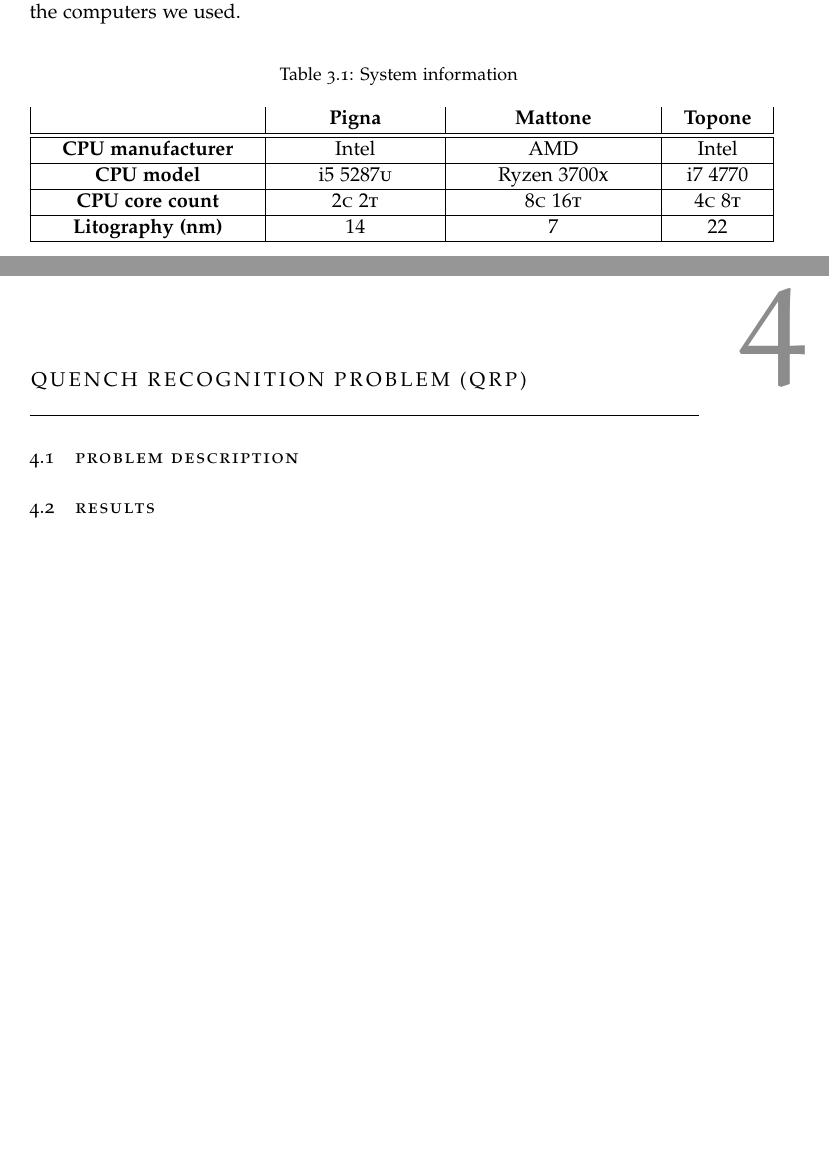
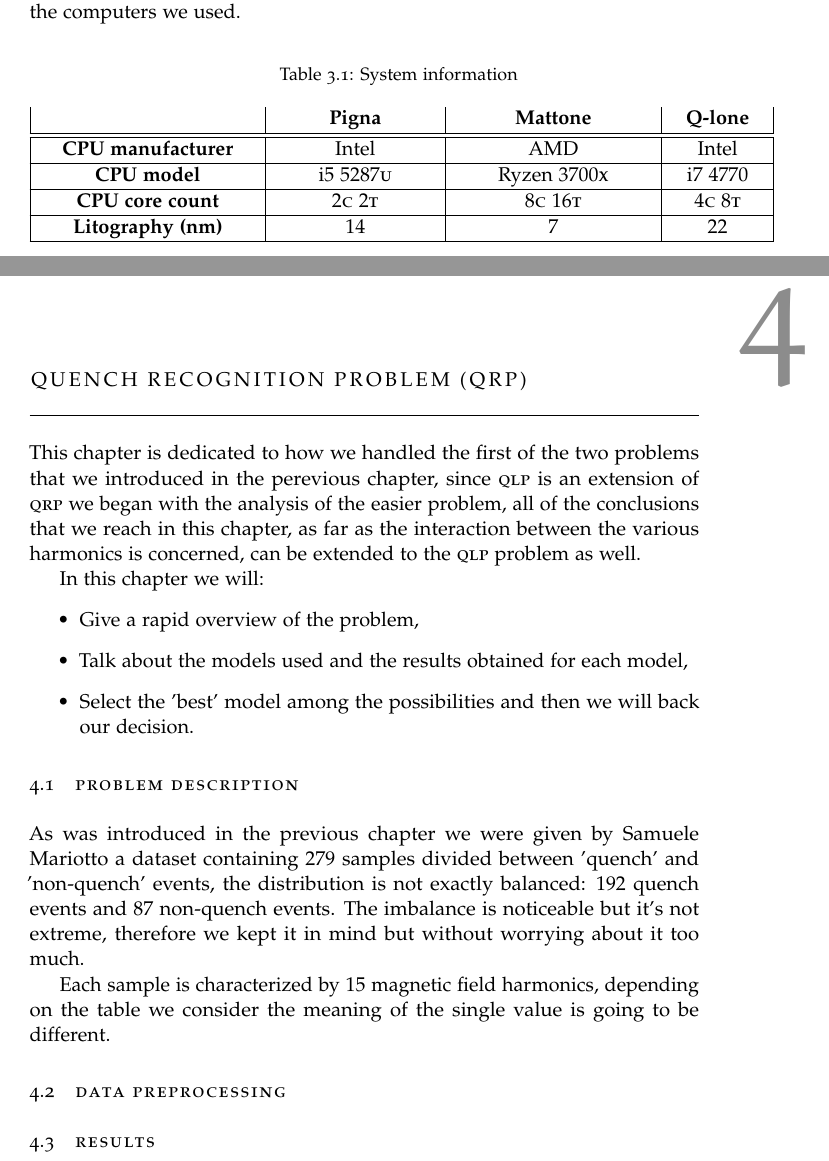
Before and after one commit to S3gmentati0nFaultUni/machine-learning-for-quench-detection, a LaTeX thesis (mqd.tex, which reads src/problem.tex, src/qrp.tex): two parts of pages 35 and 37 of 48, joined at a grey line, cut so that both start at the same text, the shorter picture padded with empty space. Compiled offline with pdfLaTeX.

Commit message:
Partial commit

```diff
--- a/src/problem.tex
+++ b/src/problem.tex
@@ -248,9 +248,9 @@
 \begin{center}
 	\begin{longtable}{|c|c|c|c|}
 		\caption{System information}\label{tbl:computers}
-		\\\textbf{}                             & \textbf{Pigna}
+		\\\textbf{}					& \textbf{Pigna}
 		                                                & \textbf{Mattone}
-		                                                & \textbf{Topone}
+		                                                & \textbf{Q-lone}
 		\\\hline\hline
 		\endfirsthead\hline\endlastfoot
 
--- a/src/qrp.tex
+++ b/src/qrp.tex
@@ -1,4 +1,26 @@
 \chapter{Quench Recognition Problem (QRP)}
 \label{chp:qrp}
+This chapter is dedicated to how we handled the first of the two problems that we introduced in the
+perevious chapter, since $\qlp$ is an extension of $\qrp$ we began with the analysis of the easier
+problem, all of the conclusions that we reach in this chapter, as far as the interaction between the
+various harmonics is concerned, can be extended to the $\qlp$ problem as well.
+
+In this chapter we will:
+\begin{itemize}
+	\item Give a rapid overview of the problem,
+	\item Talk about the models used and the results obtained for each model,
+	\item Select the 'best' model among the possibilities and then we will back our decision.
+\end{itemize}
+
 \section{Problem description}
+As was introduced in the previous chapter we were given by Samuele Mariotto a dataset containing
+$279$ samples divided between 'quench' and 'non-quench' events, the distribution is not exactly
+balanced: $192$ quench events and $87$ non-quench events. The imbalance is noticeable but it's not
+extreme, therefore we kept it in mind but without worrying about it too much.
+
+Each sample is characterized by $15$ magnetic field harmonics, depending on the table we consider
+the meaning of the single value is going to be different.
+
+\section{Data preprocessing}
+
 \section{Results}
```
